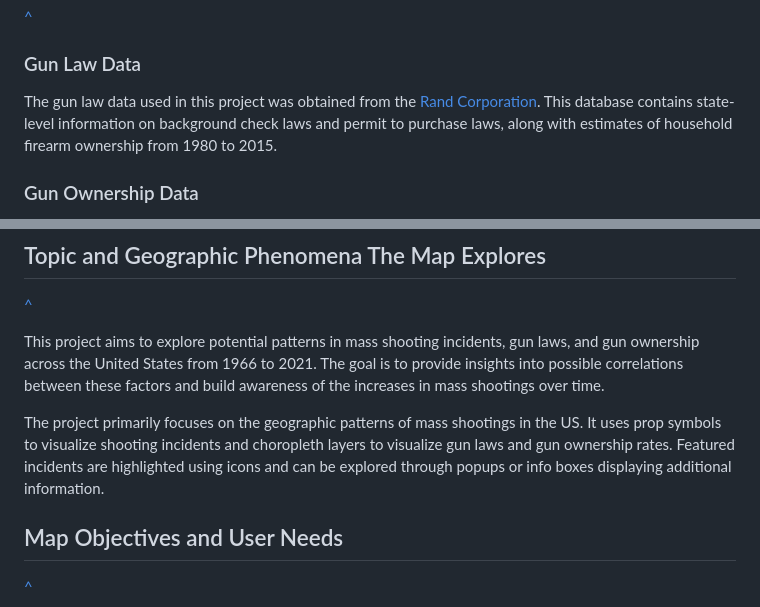
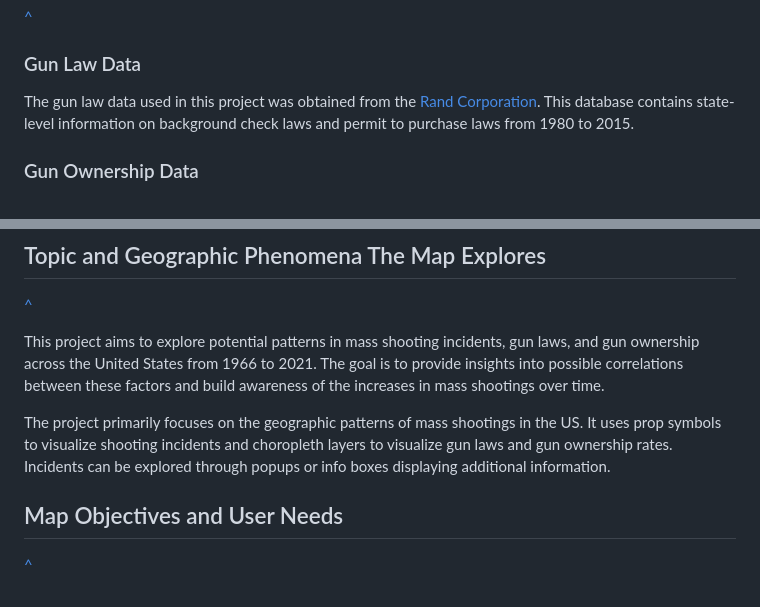
Before and after one commit to phillipashford/us-mass-shootings-1966-2022, a Markdown page: README.md, 2 parts joined by grey strips. GitHub-like rendering.

```diff
--- a/README.md
+++ b/README.md
@@ -24,7 +24,7 @@ Map produced by Phillip Ashford > [Personal Portfolio](https://phillipashford.gi
 
 ### Gun Law Data
 
-The gun law data used in this project was obtained from the [Rand Corporation](https://www.rand.org/pubs/tools/TL354.html). This database contains state-level information on background check laws and permit to purchase laws, along with estimates of household firearm ownership from 1980 to 2015.
+The gun law data used in this project was obtained from the [Rand Corporation](https://www.rand.org/pubs/tools/TL354.html). This database contains state-level information on background check laws and permit to purchase laws from 1980 to 2015.
 
 ### Gun Ownership Data
 
@@ -40,7 +40,7 @@ Mass shooting data was acquired from [The Violence Project (TVP)](https://www.th
 
 This project aims to explore potential patterns in mass shooting incidents, gun laws, and gun ownership across the United States from 1966 to 2021. The goal is to provide insights into possible correlations between these factors and build awareness of the increases in mass shootings over time.
 
-The project primarily focuses on the geographic patterns of mass shootings in the US. It uses prop symbols to visualize shooting incidents and choropleth layers to visualize gun laws and gun ownership rates. Featured incidents are highlighted using icons and can be explored through popups or info boxes displaying additional information.
+The project primarily focuses on the geographic patterns of mass shootings in the US. It uses prop symbols to visualize shooting incidents and choropleth layers to visualize gun laws and gun ownership rates. Incidents can be explored through popups or info boxes displaying additional information.
 
 ## Map Objectives and User Needs
 
```
